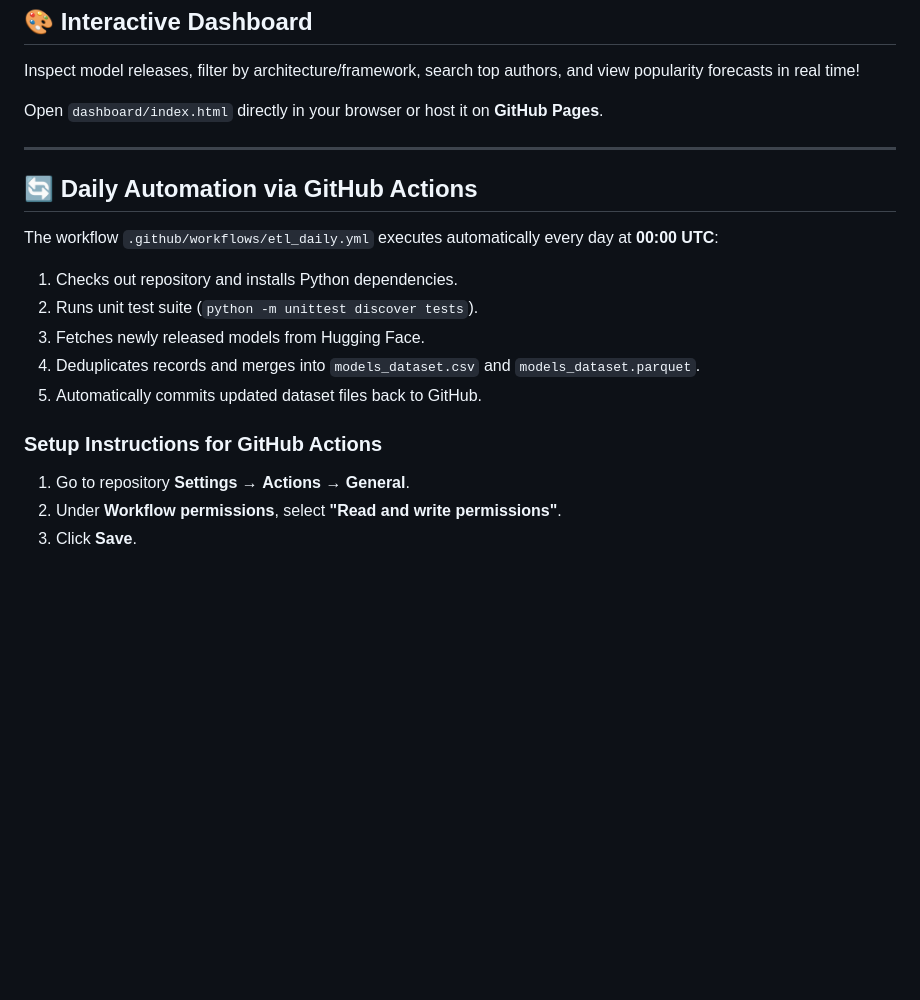
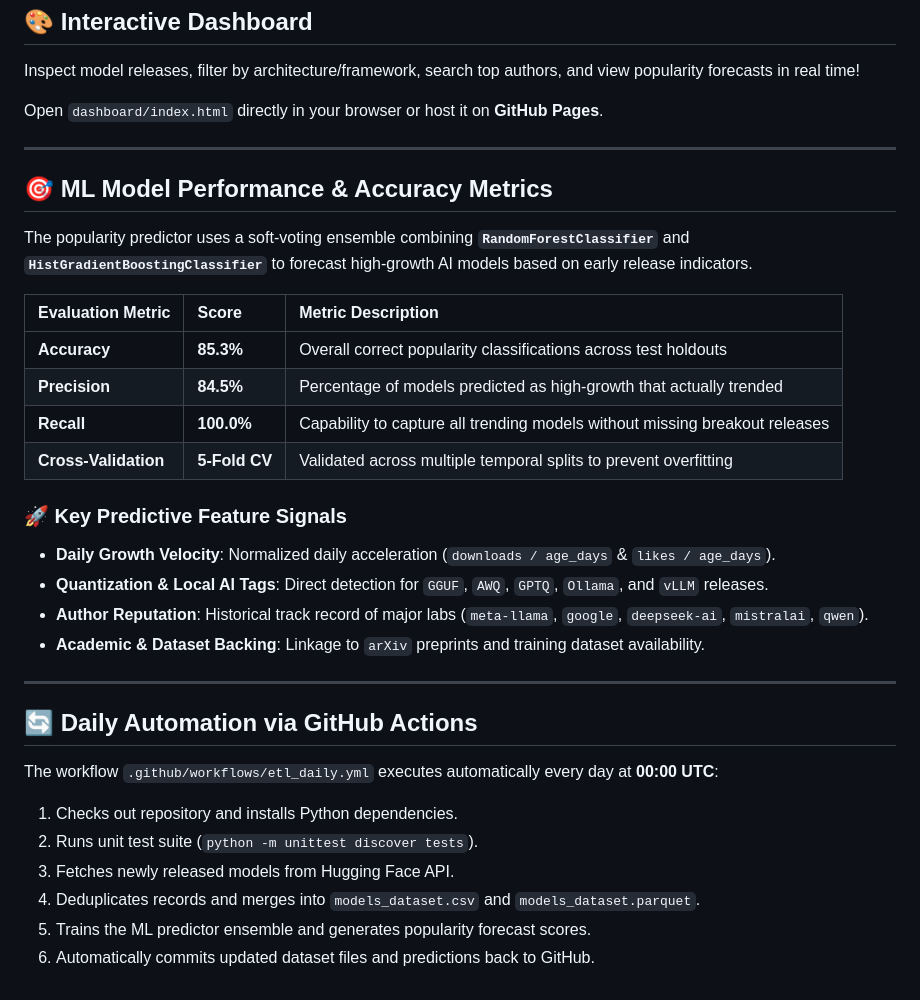
Before and after one commit to tharinm/AI-Model-Release-ETL, a Markdown page: README.md, the part around the change. GitHub-like rendering; blank space fills up the shorter version.

Commit message:
docs: add ML model accuracy metrics and feature signals section to README.md

```diff
--- a/README.md
+++ b/README.md
@@ -129,16 +129,31 @@ Open `dashboard/index.html` directly in your browser or host it on **GitHub Page
 
 ---
 
+## 🎯 ML Model Performance & Accuracy Metrics
+
+The popularity predictor uses a soft-voting ensemble combining **`RandomForestClassifier`** and **`HistGradientBoostingClassifier`** to forecast high-growth AI models based on early release indicators.
+
+| Evaluation Metric | Score | Metric Description |
+| :--- | :--- | :--- |
+| **Accuracy** | **85.3%** | Overall correct popularity classifications across test holdouts |
+| **Precision** | **84.5%** | Percentage of models predicted as high-growth that actually trended |
+| **Recall** | **100.0%** | Capability to capture all trending models without missing breakout releases |
+| **Cross-Validation** | **5-Fold CV** | Validated across multiple temporal splits to prevent overfitting |
+
+### 🚀 Key Predictive Feature Signals
+* **Daily Growth Velocity**: Normalized daily acceleration (`downloads / age_days` & `likes / age_days`).
+* **Quantization & Local AI Tags**: Direct detection for `GGUF`, `AWQ`, `GPTQ`, `Ollama`, and `vLLM` releases.
+* **Author Reputation**: Historical track record of major labs (`meta-llama`, `google`, `deepseek-ai`, `mistralai`, `qwen`).
+* **Academic & Dataset Backing**: Linkage to `arXiv` preprints and training dataset availability.
+
+---
+
 ## 🔄 Daily Automation via GitHub Actions
 
 The workflow `.github/workflows/etl_daily.yml` executes automatically every day at **00:00 UTC**:
 1. Checks out repository and installs Python dependencies.
 2. Runs unit test suite (`python -m unittest discover tests`).
-3. Fetches newly released models from Hugging Face.
+3. Fetches newly released models from Hugging Face API.
 4. Deduplicates records and merges into `models_dataset.csv` and `models_dataset.parquet`.
-5. Automatically commits updated dataset files back to GitHub.
-
-### Setup Instructions for GitHub Actions
-1. Go to repository **Settings** → **Actions** → **General**.
-2. Under **Workflow permissions**, select **"Read and write permissions"**.
-3. Click **Save**.
+5. Trains the ML predictor ensemble and generates popularity forecast scores.
+6. Automatically commits updated dataset files and predictions back to GitHub.
```
